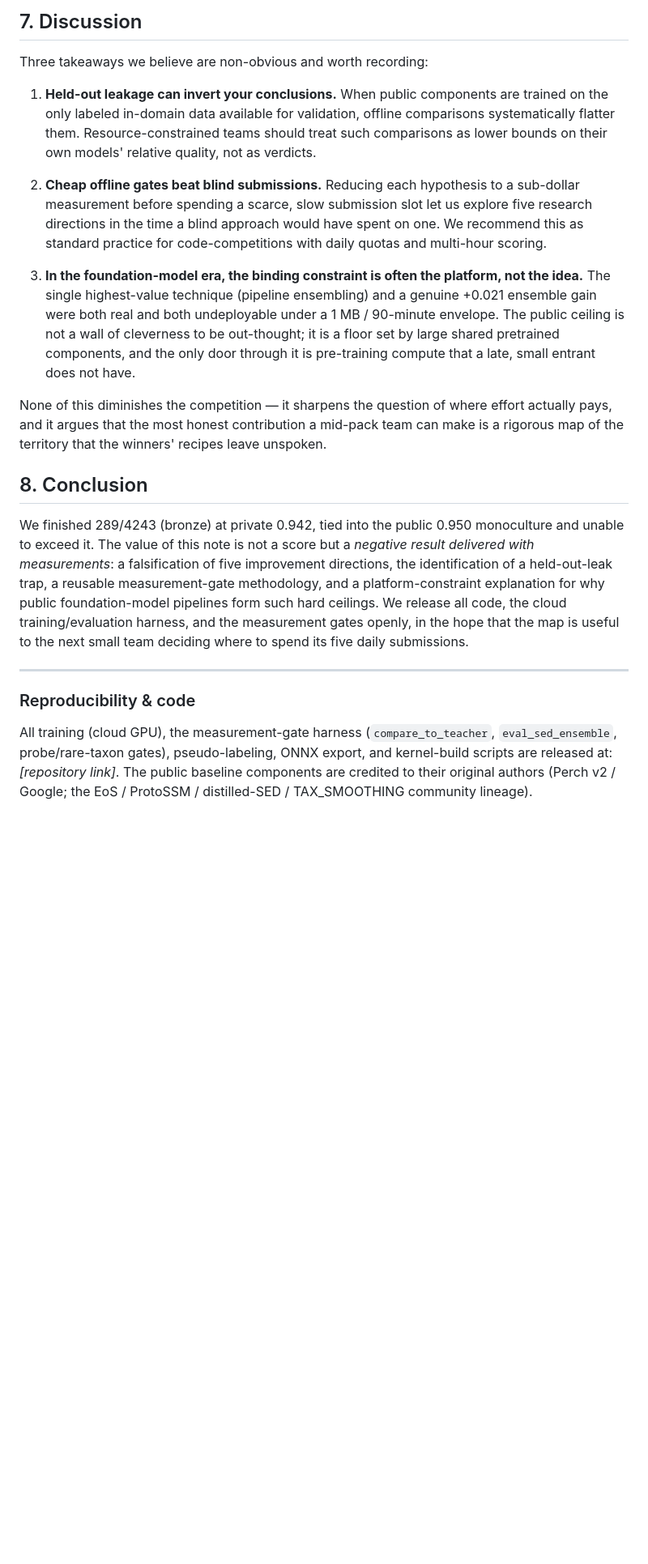
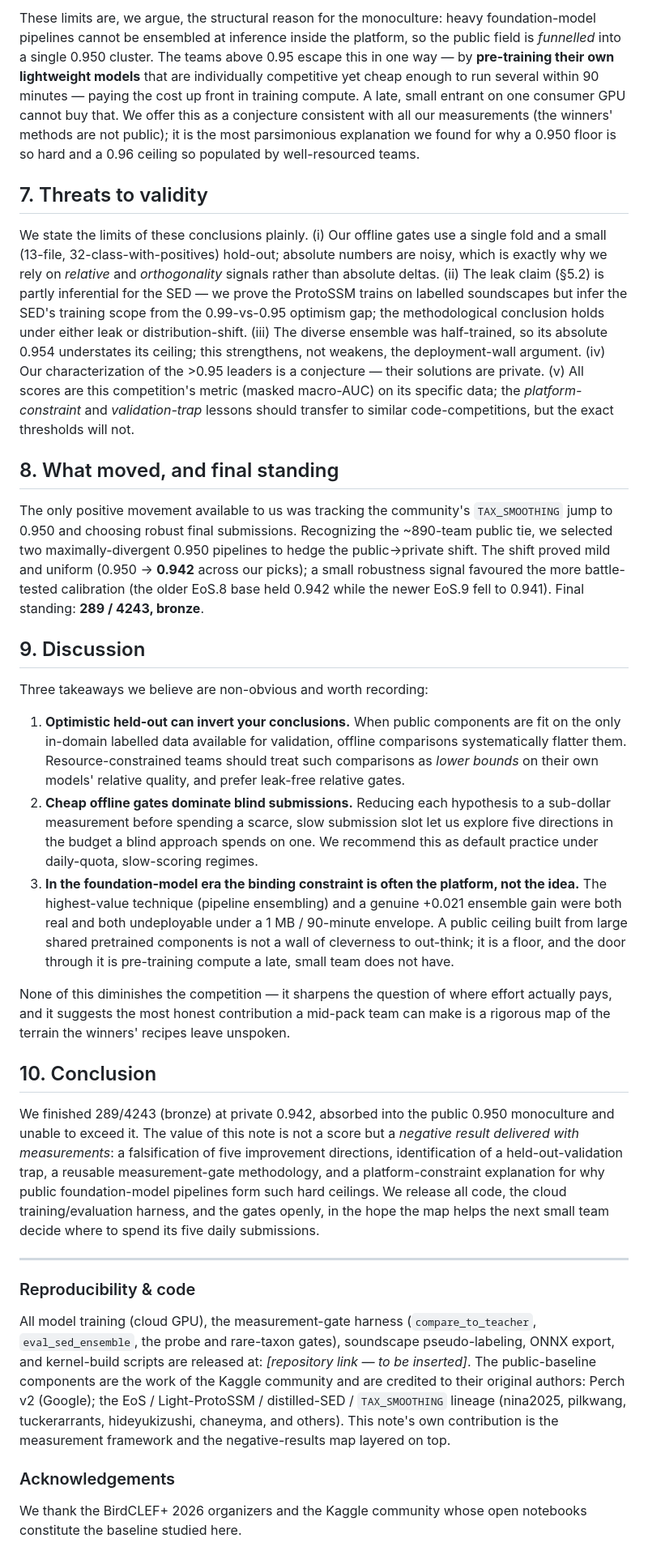
Before and after one commit to Whyme-Labs/birdclef2026, a Markdown page: WORKING_NOTE.md, the part around one of its changes. Shown at 81% size. GitHub-like rendering; blank space fills up the shorter version.

```diff
--- a/WORKING_NOTE.md
+++ b/WORKING_NOTE.md
@@ -85,22 +102,34 @@ The only positive movement available to us was tracking the community's `TAX_SMO
 
-## 7. Discussion
+These limits are, we argue, the structural reason for the monoculture: heavy foundation-model pipelines cannot be ensembled at inference inside the platform, so the public field is *funnelled* into a single 0.950 cluster. The teams above 0.95 escape this in one way — by **pre-training their own lightweight models** that are individually competitive yet cheap enough to run several within 90 minutes — paying the cost up front in training compute. A late, small entrant on one consumer GPU cannot buy that. We offer this as a conjecture consistent with all our measurements (the winners' methods are not public); it is the most parsimonious explanation we found for why a 0.950 floor is so hard and a 0.96 ceiling so populated by well-resourced teams.
+
+## 7. Threats to validity
+
+We state the limits of these conclusions plainly. (i) Our offline gates use a single fold and a small (13-file, 32-class-with-positives) hold-out; absolute numbers are noisy, which is exactly why we rely on *relative* and *orthogonality* signals rather than absolute deltas. (ii) The leak claim (§5.2) is partly inferential for the SED — we prove the ProtoSSM trains on labelled soundscapes but infer the SED's training scope from the 0.99-vs-0.95 optimism gap; the methodological conclusion holds under either leak or distribution-shift. (iii) The diverse ensemble was half-trained, so its absolute 0.954 understates its ceiling; this strengthens, not weakens, the deployment-wall argument. (iv) Our characterization of the >0.95 leaders is a conjecture — their solutions are private. (v) All scores are this competition's metric (masked macro-AUC) on its specific data; the *platform-constraint* and *validation-trap* lessons should transfer to similar code-competitions, but the exact thresholds will not.
+
+## 8. What moved, and final standing
+
+The only positive movement available to us was tracking the community's `TAX_SMOOTHING` jump to 0.950 and choosing robust final submissions. Recognizing the ~890-team public tie, we selected two maximally-divergent 0.950 pipelines to hedge the public→private shift. The shift proved mild and uniform (0.950 → **0.942** across our picks); a small robustness signal favoured the more battle-tested calibration (the older EoS.8 base held 0.942 while the newer EoS.9 fell to 0.941). Final standing: **289 / 4243, bronze**.
+
+## 9. Discussion
 
 Three takeaways we believe are non-obvious and worth recording:
 
-1. **Held-out leakage can invert your conclusions.** When public components are trained on the only labeled in-domain data available for validation, offline comparisons systematically flatter them. Resource-constrained teams should treat such comparisons as lower bounds on their own models' relative quality, not as verdicts.
+1. **Optimistic held-out can invert your conclusions.** When public components are fit on the only in-domain labelled data available for validation, offline comparisons systematically flatter them. Resource-constrained teams should treat such comparisons as *lower bounds* on their own models' relative quality, and prefer leak-free relative gates.
+2. **Cheap offline gates dominate blind submissions.** Reducing each hypothesis to a sub-dollar measurement before spending a scarce, slow submission slot let us explore five directions in the budget a blind approach spends on one. We recommend this as default practice under daily-quota, slow-scoring regimes.
+3. **In the foundation-model era the binding constraint is often the platform, not the idea.** The highest-value technique (pipeline ensembling) and a genuine +0.021 ensemble gain were both real and both undeployable under a 1 MB / 90-minute envelope. A public ceiling built from large shared pretrained components is not a wall of cleverness to out-think; it is a floor, and the door through it is pre-training compute a late, small team does not have.
 
-2. **Cheap offline gates beat blind submissions.** Reducing each hypothesis to a sub-dollar measurement before spending a scarce, slow submission slot let us explore five research directions in the time a blind approach would have spent on one. We recommend this as standard practice for code-competitions with daily quotas and multi-hour scoring.
+None of this diminishes the competition — it sharpens the question of where effort actually pays, and it suggests the most honest contribution a mid-pack team can make is a rigorous map of the terrain the winners' recipes leave unspoken.
 
-3. **In the foundation-model era, the binding constraint is often the platform, not the idea.** The single highest-value technique (pipeline ensembling) and a genuine +0.021 ensemble gain were both real and both undeployable under a 1 MB / 90-minute envelope. The public ceiling is not a wall of cleverness to be out-thought; it is a floor set by large shared pretrained components, and the only door through it is pre-training compute that a late, small entrant does not have.
+## 10. Conclusion
 
-None of this diminishes the competition — it sharpens the question of where effort actually pays, and it argues that the most honest contribution a mid-pack team can make is a rigorous map of the territory that the winners' recipes leave unspoken.
-
-## 8. Conclusion
-
-We finished 289/4243 (bronze) at private 0.942, tied into the public 0.950 monoculture and unable to exceed it. The value of this note is not a score but a *negative result delivered with measurements*: a falsification of five improvement directions, the identification of a held-out-leak trap, a reusable measurement-gate methodology, and a platform-constraint explanation for why public foundation-model pipelines form such hard ceilings. We release all code, the cloud training/evaluation harness, and the measurement gates openly, in the hope that the map is useful to the next small team deciding where to spend its five daily submissions.
+We finished 289/4243 (bronze) at private 0.942, absorbed into the public 0.950 monoculture and unable to exceed it. The value of this note is not a score but a *negative result delivered with measurements*: a falsification of five improvement directions, identification of a held-out-validation trap, a reusable measurement-gate methodology, and a platform-constraint explanation for why public foundation-model pipelines form such hard ceilings. We release all code, the cloud training/evaluation harness, and the gates openly, in the hope the map helps the next small team decide where to spend its five daily submissions.
 
 ---
 
 ### Reproducibility & code
 
-All training (cloud GPU), the measurement-gate harness (`compare_to_teacher`, `eval_sed_ensemble`, probe/rare-taxon gates), pseudo-labeling, ONNX export, and kernel-build scripts are released at: *[repository link]*. The public baseline components are credited to their original authors (Perch v2 / Google; the EoS / ProtoSSM / distilled-SED / TAX_SMOOTHING community lineage).
+All model training (cloud GPU), the measurement-gate harness (`compare_to_teacher`, `eval_sed_ensemble`, the probe and rare-taxon gates), soundscape pseudo-labeling, ONNX export, and kernel-build scripts are released at: *[repository link — to be inserted]*. The public-baseline components are the work of the Kaggle community and are credited to their original authors: Perch v2 (Google); the EoS / Light-ProtoSSM / distilled-SED / `TAX_SMOOTHING` lineage (nina2025, pilkwang, tuckerarrants, hideyukizushi, chaneyma, and others). This note's own contribution is the measurement framework and the negative-results map layered on top.
+
+### Acknowledgements
+
+We thank the BirdCLEF+ 2026 organizers and the Kaggle community whose open notebooks constitute the baseline studied here.
```
Also changed, not shown: other parts of WORKING_NOTE.md (+57 -40 lines).
